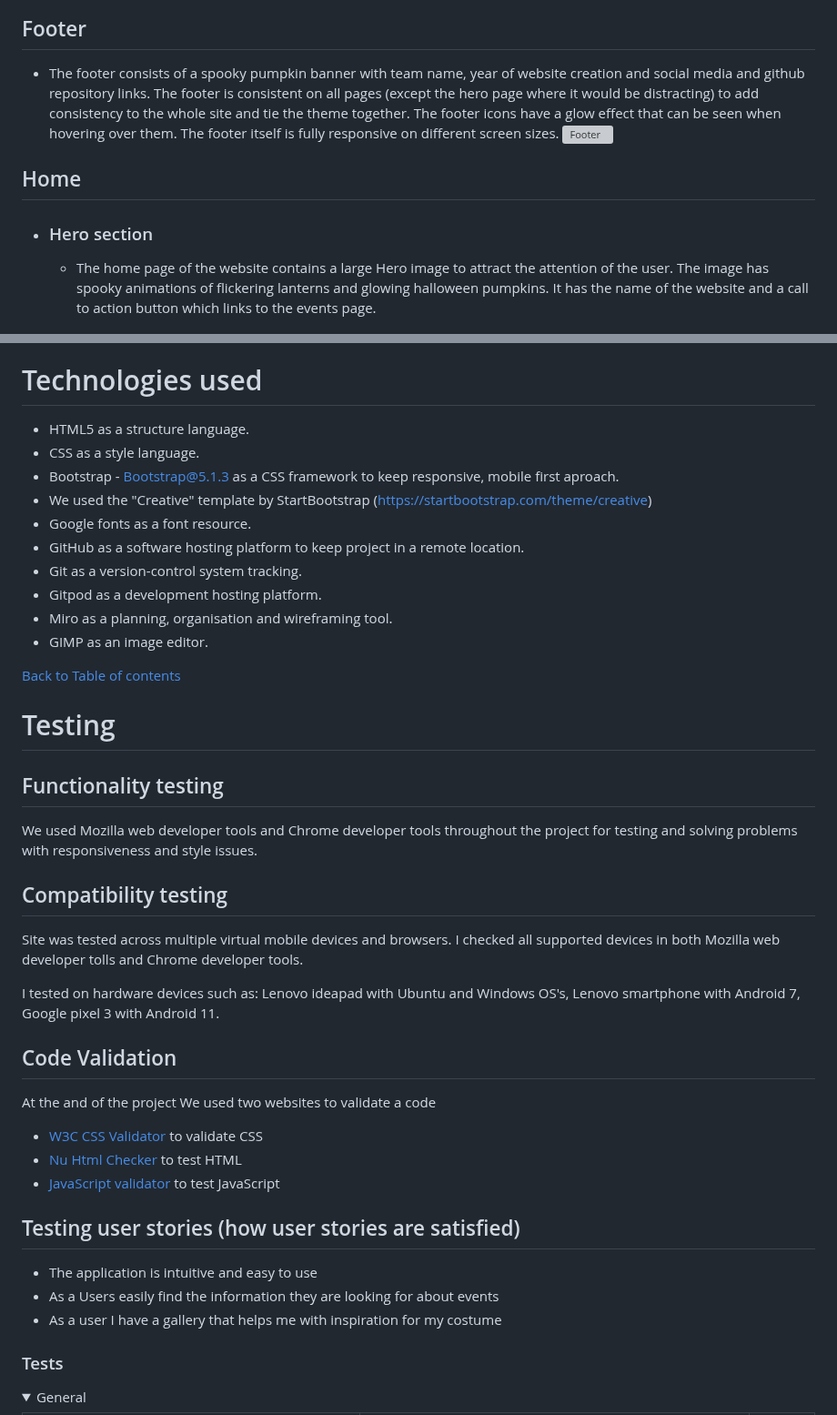
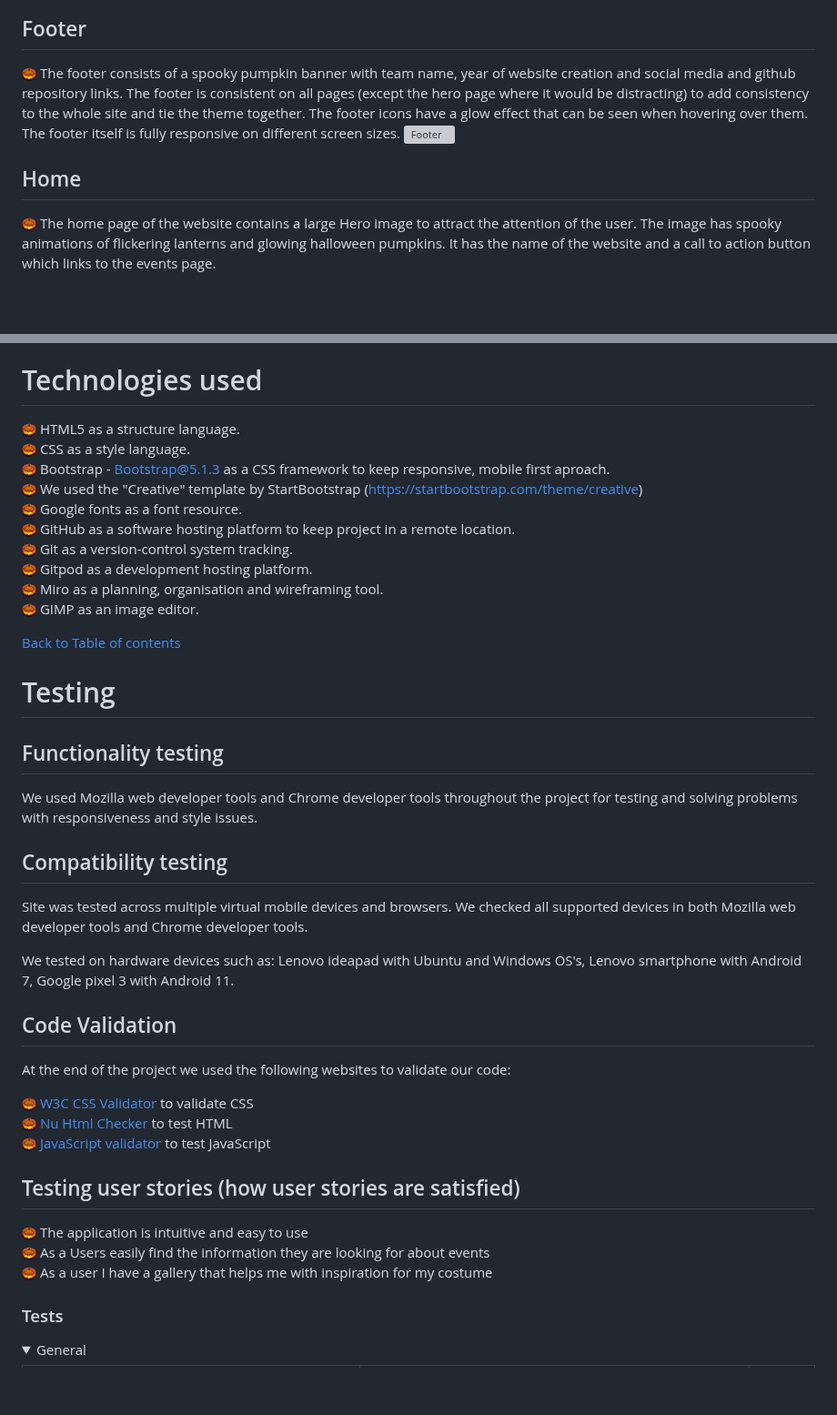
Before and after one commit to SasanTazayoni/PhantomForge, a Markdown page: README.md, 2 parts joined by grey strips. Shown at 91% size. GitHub-like rendering; folded sections open; blank space fills up the shorter version; grey boxes are pictures that could not be loaded.

```diff
--- a/README.md
+++ b/README.md
@@ -137,14 +137,12 @@ The website has below features:
 
 ## Footer
 
-- The footer consists of a spooky pumpkin banner with team name, year of website creation and social media and github repository links. The footer is consistent on all pages (except the hero page where it would be distracting) to add consistency to the whole site and tie the theme together. The footer icons have a glow effect that can be seen when hovering over them. The footer itself is fully responsive on different screen sizes.
-  ![Footer](/documentation/features/footer.png)
+![.](/favicon-16x16.png) The footer consists of a spooky pumpkin banner with team name, year of website creation and social media and github repository links. The footer is consistent on all pages (except the hero page where it would be distracting) to add consistency to the whole site and tie the theme together. The footer icons have a glow effect that can be seen when hovering over them. The footer itself is fully responsive on different screen sizes.
+![Footer](/documentation/features/footer.png)
 
 ## Home
 
-- ### Hero section
-
-  - The home page of the website contains a large Hero image to attract the attention of the user. The image has spooky animations of flickering lanterns and glowing halloween pumpkins. It has the name of the website and a call to action button which links to the events page.
+![.](/favicon-16x16.png) The home page of the website contains a large Hero image to attract the attention of the user. The image has spooky animations of flickering lanterns and glowing halloween pumpkins. It has the name of the website and a call to action button which links to the events page.
 
 ![Hero home page](/documentation/features/hero-page.png)
 
@@ -199,16 +197,16 @@ The wireframes do not fully correspond with the end product due to multiple chan
 
 # Technologies used
 
-- HTML5 as a structure language.
-- CSS as a style language.
-- Bootstrap - Bootstrap@5.1.3 as a CSS framework to keep responsive, mobile first aproach.
-- We used the "Creative" template by StartBootstrap (https://startbootstrap.com/theme/creative)
-- Google fonts as a font resource.
-- GitHub as a software hosting platform to keep project in a remote location.
-- Git as a version-control system tracking.
-- Gitpod as a development hosting platform.
-- Miro as a planning, organisation and wireframing tool.
-- GIMP as an image editor.
+![.](/favicon-16x16.png) HTML5 as a structure language.
+![.](/favicon-16x16.png) CSS as a style language.
+![.](/favicon-16x16.png) Bootstrap - Bootstrap@5.1.3 as a CSS framework to keep responsive, mobile first aproach.
+![.](/favicon-16x16.png) We used the "Creative" template by StartBootstrap (https://startbootstrap.com/theme/creative)
+![.](/favicon-16x16.png) Google fonts as a font resource.
+![.](/favicon-16x16.png) GitHub as a software hosting platform to keep project in a remote location.
+![.](/favicon-16x16.png) Git as a version-control system tracking.
+![.](/favicon-16x16.png) Gitpod as a development hosting platform.
+![.](/favicon-16x16.png) Miro as a planning, organisation and wireframing tool.
+![.](/favicon-16x16.png) GIMP as an image editor.
 
 [<span style="color:#ff6100">Back to Table of contents](#table-of-contents)
 
@@ -220,23 +218,23 @@ We used Mozilla web developer tools and Chrome developer tools throughout the pr
 
 ## Compatibility testing
 
-Site was tested across multiple virtual mobile devices and browsers. I checked all supported devices in both Mozilla web developer tolls and Chrome developer tools.
+Site was tested across multiple virtual mobile devices and browsers. We checked all supported devices in both Mozilla web developer tools and Chrome developer tools.
 
-I tested on hardware devices such as: Lenovo ideapad with Ubuntu and Windows OS's, Lenovo smartphone with Android 7, Google pixel 3 with Android 11.
+We tested on hardware devices such as: Lenovo ideapad with Ubuntu and Windows OS's, Lenovo smartphone with Android 7, Google pixel 3 with Android 11.
 
 ## Code Validation
 
-At the and of the project We used two websites to validate a code
+At the end of the project we used the following websites to validate our code:
 
-- [<span style="color:#ff6100">W3C CSS Validator](https://jigsaw.w3.org/css-validator/) to validate CSS
-- [<span style="color:#ff6100">Nu Html Checker](https://validator.w3.org/) to test HTML
-- [<span style="color:#ff6100">JavaScript validator](https://esprima.org/demo/validate.html) to test JavaScript
+![.](/favicon-16x16.png) [<span style="color:#ff6100">W3C CSS Validator](https://jigsaw.w3.org/css-validator/) to validate CSS
+![.](/favicon-16x16.png) [<span style="color:#ff6100">Nu Html Checker](https://validator.w3.org/) to test HTML
+![.](/favicon-16x16.png) [<span style="color:#ff6100">JavaScript validator](https://esprima.org/demo/validate.html) to test JavaScript
 
 ## Testing user stories (how user stories are satisfied)
 
-- The application is intuitive and easy to use
-- As a Users easily find the information they are looking for about events
-- As a user I have a gallery that helps me with inspiration for my costume
+![.](/favicon-16x16.png) The application is intuitive and easy to use
+![.](/favicon-16x16.png) As a Users easily find the information they are looking for about events
+![.](/favicon-16x16.png) As a user I have a gallery that helps me with inspiration for my costume
 
 ### Tests
 
```
Also changed, not shown: other parts of README.md (+77 -130 lines).
